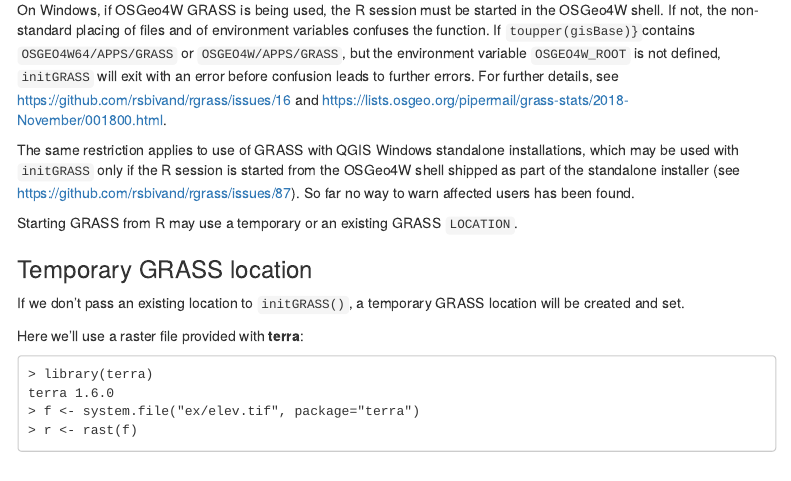
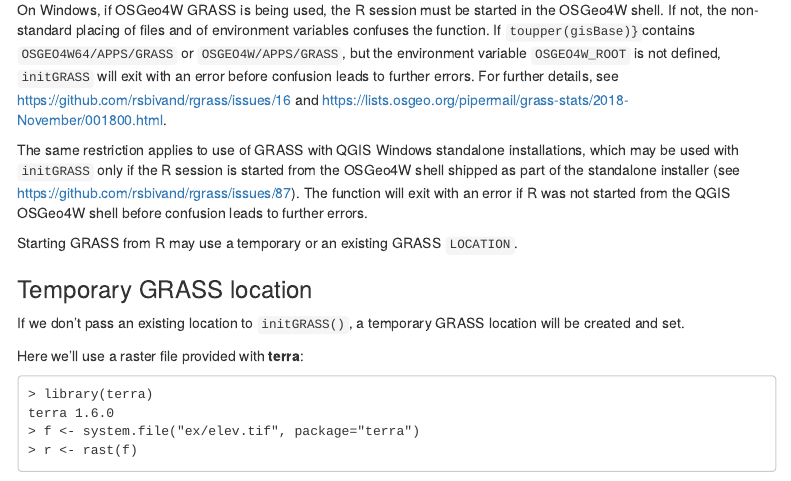
Before and after one commit to rsbivand/rgrass, an R Markdown document (vignettes/use.Rmd): the page in a window 1100 px wide, from 2500 px down. Rendered offline with R 4.5, knitr and Pandoc, with nearby package versions; menus at the side of the page are left out.

Commit message:
#87 error exit if not OSGeo4W shell

```diff
--- a/vignettes/use.Rmd
+++ b/vignettes/use.Rmd
@@ -118,7 +118,7 @@ GRASS GIS interface loaded with GRASS version: (GRASS not running)
 
 On Windows, if OSGeo4W GRASS is being used, the R session must be started in the OSGeo4W shell. If not, the non-standard placing of files and of environment variables confuses the function. If `toupper(gisBase)}`contains `OSGEO4W64/APPS/GRASS` or `OSGEO4W/APPS/GRASS`, but the environment variable `OSGEO4W_ROOT` is not defined, `initGRASS` will exit with an error before confusion leads to further errors. For further details, see https://github.com/rsbivand/rgrass/issues/16 and https://lists.osgeo.org/pipermail/grass-stats/2018-November/001800.html.
 
-The same restriction applies to use of GRASS with QGIS Windows standalone installations, which may be used with `initGRASS` only if the R session is started from the OSGeo4W shell shipped as part of the standalone installer (see https://github.com/rsbivand/rgrass/issues/87). So far no way to warn affected users has been found.
+The same restriction applies to use of GRASS with QGIS Windows standalone installations, which may be used with `initGRASS` only if the R session is started from the OSGeo4W shell shipped as part of the standalone installer (see https://github.com/rsbivand/rgrass/issues/87). The function will exit with an error if R was not started from the QGIS OSGeo4W shell before confusion leads to further errors.
 
 
 Starting GRASS from R may use a temporary or an existing GRASS `LOCATION`.
```
Also changed, not shown: R/initGRASS.R (+3 -0 lines), 1 other file.
